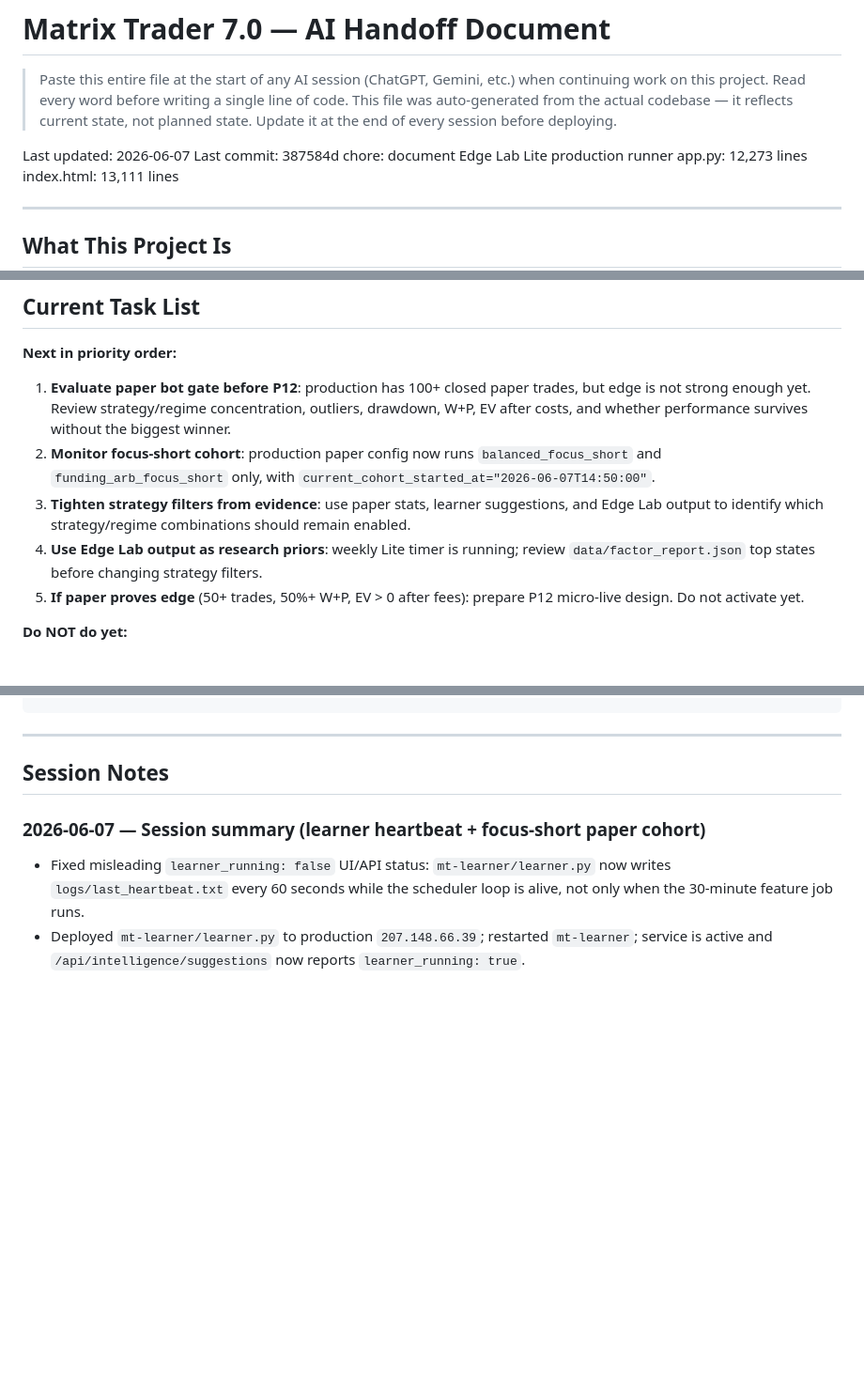
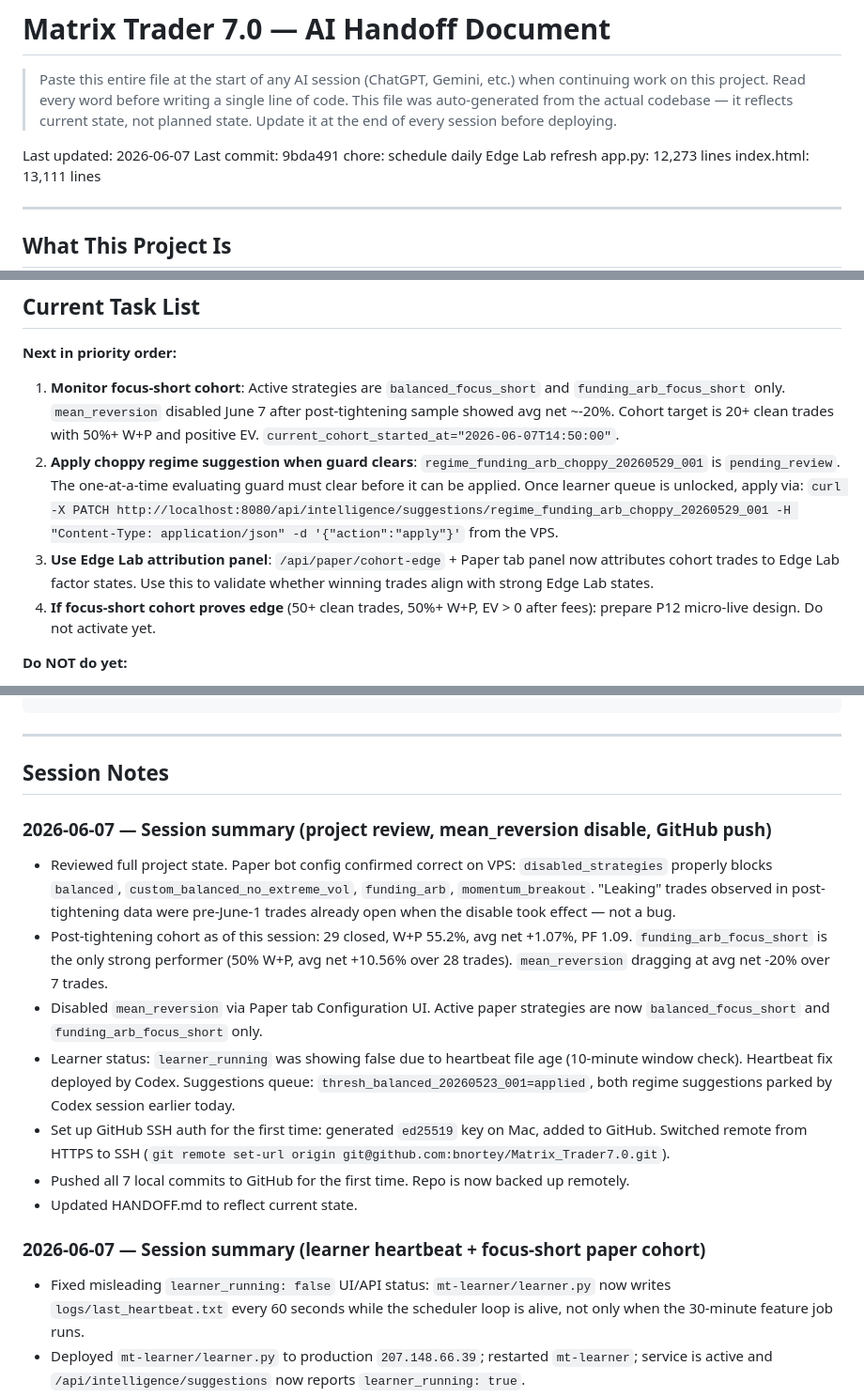
Before and after one commit to bnortey/Matrix_Trader7.0, a Markdown page: HANDOFF.md, 3 parts joined by grey strips. Shown at 94% size. Rendered like a GitHub page; blank space fills up the shorter version.

Commit message:
docs: update HANDOFF for June 7 session

```diff
--- a/HANDOFF.md
+++ b/HANDOFF.md
@@ -7,7 +7,7 @@
 > Update it at the end of every session before deploying.
 
 Last updated: 2026-06-07
-Last commit: 387584d chore: document Edge Lab Lite production runner
+Last commit: 9bda491 chore: schedule daily Edge Lab refresh
 app.py: 12,273 lines
 index.html: 13,111 lines
 
@@ -521,11 +521,10 @@ No glassmorphism, no gradients, no drop shadows. Flat dark UI only.
 
 **Next in priority order:**
 
-1. **Evaluate paper bot gate before P12**: production has 100+ closed paper trades, but edge is not strong enough yet. Review strategy/regime concentration, outliers, drawdown, W+P, EV after costs, and whether performance survives without the biggest winner.
-2. **Monitor focus-short cohort**: production paper config now runs `balanced_focus_short` and `funding_arb_focus_short` only, with `current_cohort_started_at="2026-06-07T14:50:00"`.
-3. **Tighten strategy filters from evidence**: use paper stats, learner suggestions, and Edge Lab output to identify which strategy/regime combinations should remain enabled.
-4. **Use Edge Lab output as research priors**: weekly Lite timer is running; review `data/factor_report.json` top states before changing strategy filters.
-5. **If paper proves edge** (50+ trades, 50%+ W+P, EV > 0 after fees): prepare P12 micro-live design. Do not activate yet.
+1. **Monitor focus-short cohort**: Active strategies are `balanced_focus_short` and `funding_arb_focus_short` only. `mean_reversion` disabled June 7 after post-tightening sample showed avg net ~-20%. Cohort target is 20+ clean trades with 50%+ W+P and positive EV. `current_cohort_started_at="2026-06-07T14:50:00"`.
+2. **Apply choppy regime suggestion when guard clears**: `regime_funding_arb_choppy_20260529_001` is `pending_review`. The one-at-a-time evaluating guard must clear before it can be applied. Once learner queue is unlocked, apply via: `curl -X PATCH http://localhost:8080/api/intelligence/suggestions/regime_funding_arb_choppy_20260529_001 -H "Content-Type: application/json" -d '{"action":"apply"}'` from the VPS.
+3. **Use Edge Lab attribution panel**: `/api/paper/cohort-edge` + Paper tab panel now attributes cohort trades to Edge Lab factor states. Use this to validate whether winning trades align with strong Edge Lab states.
+4. **If focus-short cohort proves edge** (50+ clean trades, 50%+ W+P, EV > 0 after fees): prepare P12 micro-live design. Do not activate yet.
 
 **Do NOT do yet:**
 - Add `HL_PRIVATE_KEY` to VPS — paper bot has not proven edge
@@ -610,6 +609,16 @@ Read CLAUDE.md and HANDOFF.md before touching anything.
 ---
 
 ## Session Notes
+
+### 2026-06-07 — Session summary (project review, mean_reversion disable, GitHub push)
+
+- Reviewed full project state. Paper bot config confirmed correct on VPS: `disabled_strategies` properly blocks `balanced`, `custom_balanced_no_extreme_vol`, `funding_arb`, `momentum_breakout`. "Leaking" trades observed in post-tightening data were pre-June-1 trades already open when the disable took effect — not a bug.
+- Post-tightening cohort as of this session: 29 closed, W+P 55.2%, avg net +1.07%, PF 1.09. `funding_arb_focus_short` is the only strong performer (50% W+P, avg net +10.56% over 28 trades). `mean_reversion` dragging at avg net -20% over 7 trades.
+- Disabled `mean_reversion` via Paper tab Configuration UI. Active paper strategies are now `balanced_focus_short` and `funding_arb_focus_short` only.
+- Learner status: `learner_running` was showing false due to heartbeat file age (10-minute window check). Heartbeat fix deployed by Codex. Suggestions queue: `thresh_balanced_20260523_001=applied`, both regime suggestions parked by Codex session earlier today.
+- Set up GitHub SSH auth for the first time: generated `ed25519` key on Mac, added to GitHub. Switched remote from HTTPS to SSH (`git remote set-url origin git@github.com:bnortey/Matrix_Trader7.0.git`).
+- Pushed all 7 local commits to GitHub for the first time. Repo is now backed up remotely.
+- Updated HANDOFF.md to reflect current state.
 
 ### 2026-06-07 — Session summary (learner heartbeat + focus-short paper cohort)
 
```
